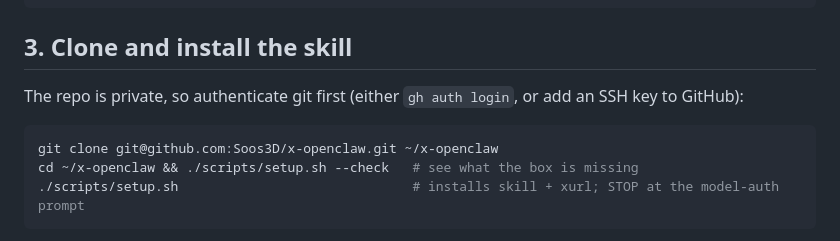
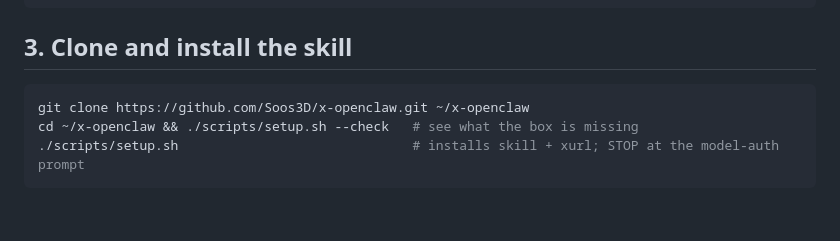
Before and after one commit to soos3d/postflight, a Markdown page: docs/DEPLOY-VPS.md, the part around the change. Rendered like a GitHub page; blank space fills up the shorter version.

````diff
--- a/docs/DEPLOY-VPS.md
+++ b/docs/DEPLOY-VPS.md
@@ -35,11 +35,8 @@ openclaw onboard        # accept defaults; creates ~/.openclaw + workspace
 
 ## 3. Clone and install the skill
 
-The repo is private, so authenticate git first (either `gh auth login`, or
-add an SSH key to GitHub):
-
 ```sh
-git clone git@github.com:Soos3D/x-openclaw.git ~/x-openclaw
+git clone https://github.com/Soos3D/x-openclaw.git ~/x-openclaw
 cd ~/x-openclaw && ./scripts/setup.sh --check   # see what the box is missing
 ./scripts/setup.sh                              # installs skill + xurl; STOP at the model-auth prompt
 ```
````
Also changed, not shown: README.md (+135 -54 lines).
